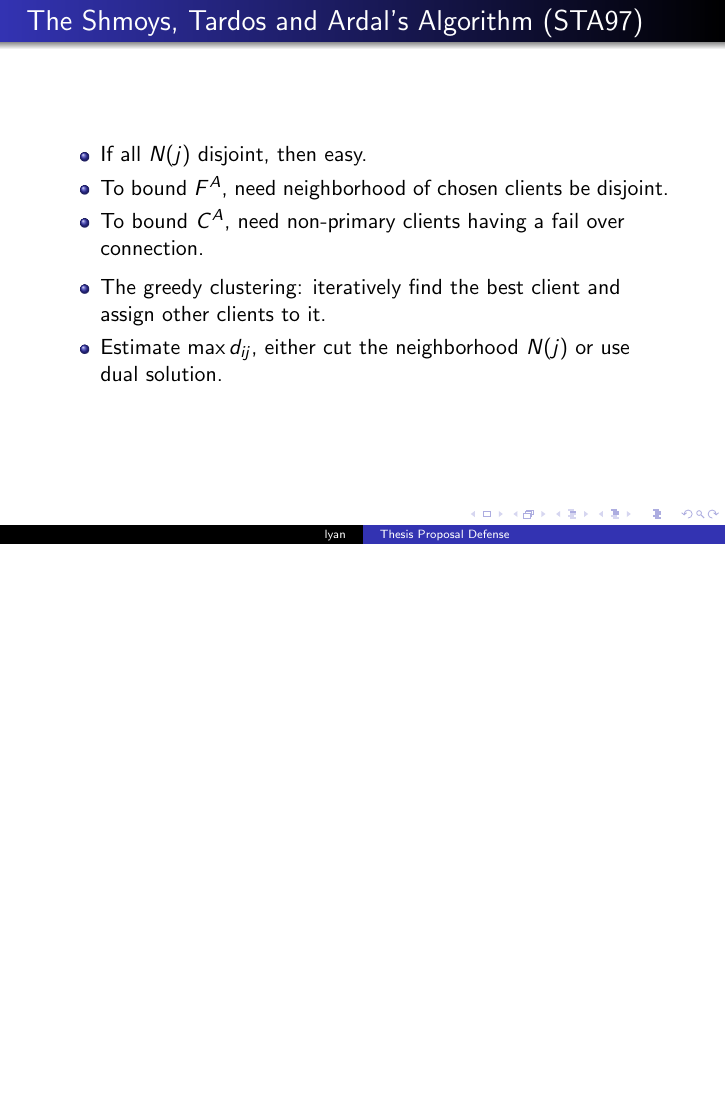
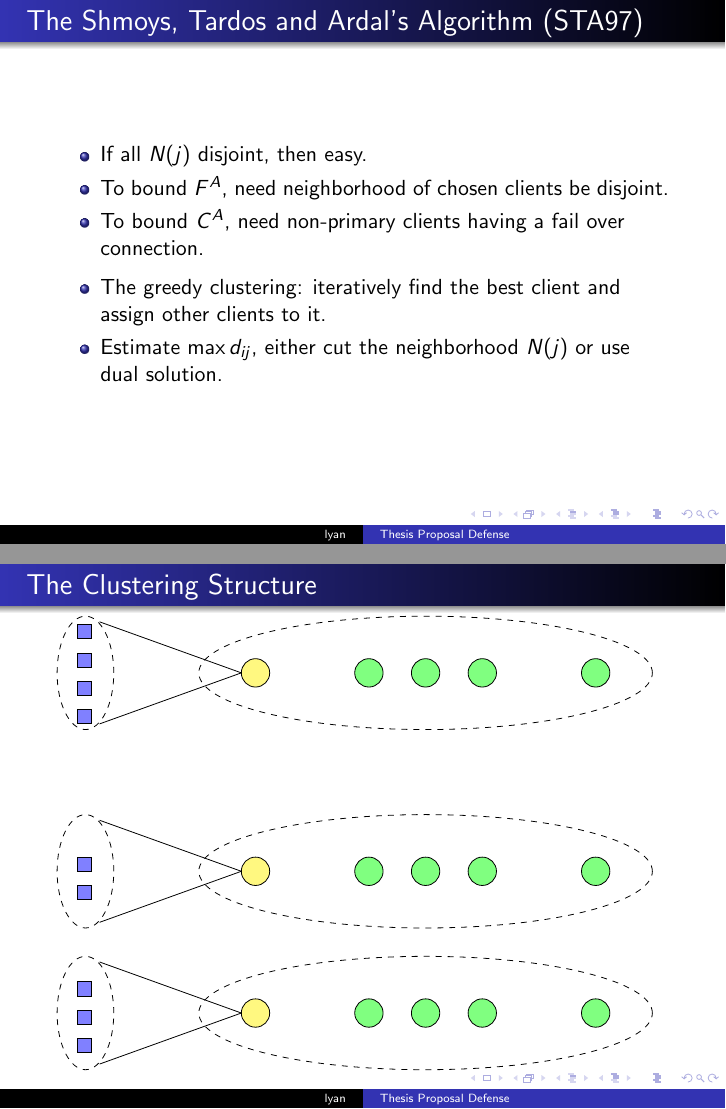
Before and after one commit to lantimilan/facilitylocation, LaTeX slides (proposal/slides/ftfp_proposal.tex): page 8 of 28 before the commit and pages 8 and 9 of 29 after it, the two joined at a grey line, the shorter picture padded with empty space. Compiled offline with pdfLaTeX.

Commit message:
sketch for STA97 cluster

```diff
--- a/proposal/slides/ftfp_proposal.tex
+++ b/proposal/slides/ftfp_proposal.tex
@@ -181,6 +181,58 @@
   \end{itemize}
 \end{frame}
 
+\begin{frame}
+  \frametitle{The Clustering Structure}
+  \begin{tikzpicture}
+    % fac group
+    \draw[style=dashed] (0,0) ellipse (.5 and 1);
+    \draw[fill=blue!50] (-.15,-.7) rectangle (.1,-.45);
+    \draw[fill=blue!50] (-.15,-.2) rectangle (.1,.05);
+    \draw[fill=blue!50] (-.15,.3) rectangle (.1,.55);
+
+    \draw[style=dashed] (0,2.5) ellipse (.5 and 1);
+    \draw[fill=blue!50] (-.15,2) rectangle (.1,2.25);
+    \draw[fill=blue!50] (-.15,2.5) rectangle (.1,2.75);
+
+    \draw[style=dashed] (0,6) ellipse (.5 and 1);
+    \draw[fill=blue!50] (-.15,5.1) rectangle (.1,5.35);
+    \draw[fill=blue!50] (-.15,5.6) rectangle (.1,5.85);
+    \draw[fill=blue!50] (-.15,6.1) rectangle (.1,6.35);
+    \draw[fill=blue!50] (-.15,6.6) rectangle (.1,6.85);
+
+    % client group
+    \draw[style=dashed] (6,0) ellipse (4 and 1);
+    \draw[fill=yellow!50] (3,0) circle (.25);
+    \draw[fill=green!50] (5,0) circle (.25);
+    \draw[fill=green!50] (6,0) circle (.25);
+    \draw[fill=green!50] (7,0) circle (.25);
+    \draw[fill=green!50] (9,0) circle (.25);
+
+    \draw[style=dashed] (6,2.5) ellipse (4 and 1);
+    \draw[fill=yellow!50] (3,2.5) circle (.25);
+    \draw[fill=green!50] (5,2.5) circle (.25);
+    \draw[fill=green!50] (6,2.5) circle (.25);
+    \draw[fill=green!50] (7,2.5) circle (.25);
+    \draw[fill=green!50] (9,2.5) circle (.25);
+
+    \draw[style=dashed] (6,6) ellipse (4 and 1);
+    \draw[fill=yellow!50] (3,6) circle (.25);
+    \draw[fill=green!50] (5,6) circle (.25);
+    \draw[fill=green!50] (6,6) circle (.25);
+    \draw[fill=green!50] (7,6) circle (.25);
+    \draw[fill=green!50] (9,6) circle (.25);
+
+    % lines
+    \path[draw] (2.75,6) -- (.25,6.9);
+    \path[draw] (2.75,6) -- (.25,5.1);
+
+    \path[draw] (2.75,2.5) -- (.25,3.4);
+    \path[draw] (2.75,2.5) -- (.25,1.6);
+
+    \path[draw] (2.75,0) -- (.25,.9);
+    \path[draw] (2.75,0) -- (.25,-.9);
+  \end{tikzpicture}
+\end{frame}
 %%%
 \begin{frame}
   \frametitle{Chudak, Svi, Byrka and Li' improvement}
```
